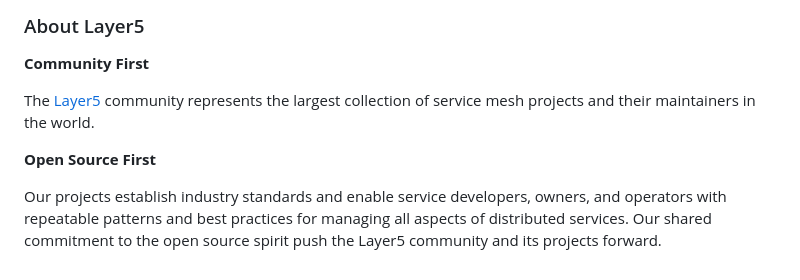
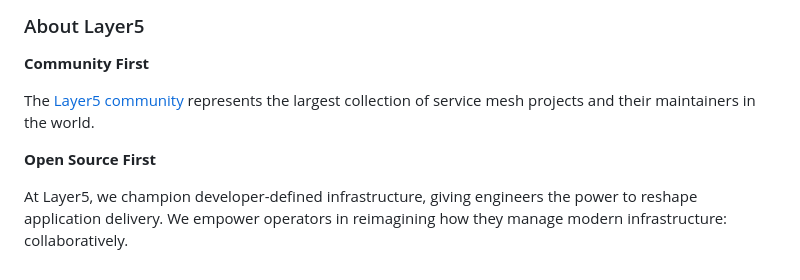
Before and after one commit to layer5io/subscription, a Markdown page: CONTRIBUTING.md, the part around the change. Drawn GitHub-style.

Commit message:
Update CONTRIBUTING.md
Signed-off-by: Gopi Kishan <gkishan1kyt@gmail.com>

```diff
--- a/CONTRIBUTING.md
+++ b/CONTRIBUTING.md
@@ -98,7 +98,7 @@ This repository and site are available as open source under the terms of the [Ap
 ### About Layer5
 
 **Community First**
-<p>The <a href="https://layer5.io">Layer5</a> community represents the largest collection of service mesh projects and their maintainers in the world.</p>
+<p>The <a href="https://layer5.io/community">Layer5 community</a> represents the largest collection of service mesh projects and their maintainers in the world.</p>
 
 **Open Source First**
-<p>Our projects establish industry standards and enable service developers, owners, and operators with repeatable patterns and best practices for managing all aspects of distributed services. Our shared commitment to the open source spirit push the Layer5 community and its projects forward.</p>
+<p>At Layer5, we champion developer-defined infrastructure, giving engineers the power to reshape application delivery. We empower operators in reimagining how they manage modern infrastructure: collaboratively.</p>
```
